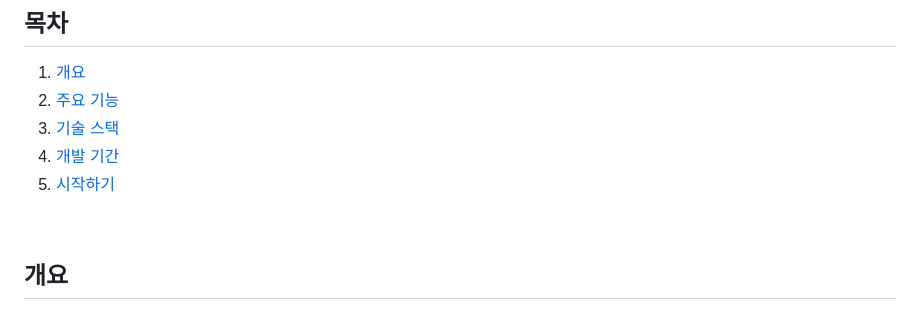
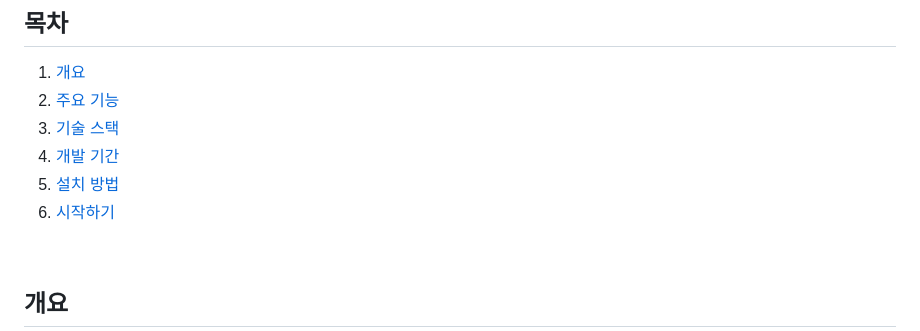
Before and after one commit to NamYunje2002/la-traffic-crash-analysis, a Markdown page: README.md, the part around the change. GitHub-like rendering.

Commit message:
'README.md' 수정

```diff
--- a/README.md
+++ b/README.md
@@ -10,7 +10,8 @@
 2. [주요 기능](#주요-기능)
 3. [기술 스택](#기술-스택)
 4. [개발 기간](#개발-기간)
-5. [시작하기](#시작하기)
+5. [설치 방법](#설치-방법)
+6. [시작하기](#시작하기)
 
 <br>
 
```
